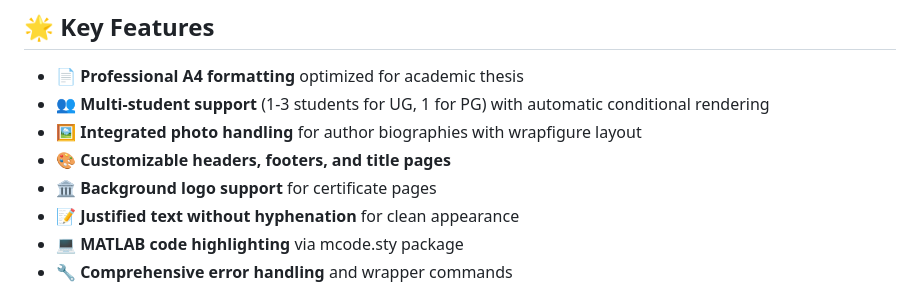
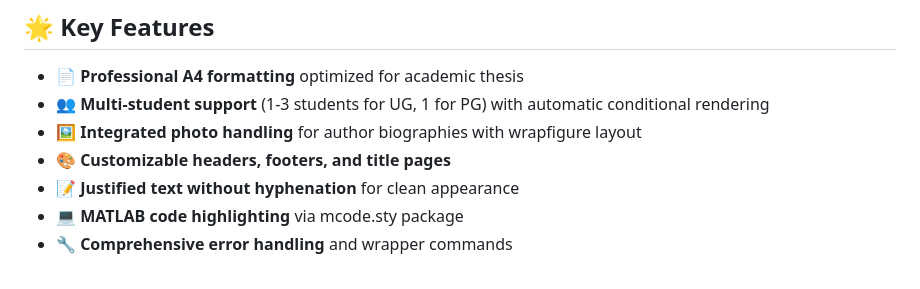
Before and after one commit to KingsukMajumdar/Thesis_Template_UG_PG_BCREC, a Markdown page: README.md, the part around the change. GitHub-like rendering.

```diff
--- a/README.md
+++ b/README.md
@@ -15,7 +15,6 @@ A professional, feature-rich LaTeX template for undergraduate and postgraduate t
 - 👥 **Multi-student support** (1-3 students for UG, 1 for PG) with automatic conditional rendering
 - 🖼️ **Integrated photo handling** for author biographies with wrapfigure layout
 - 🎨 **Customizable headers, footers, and title pages**
-- 🏛️ **Background logo support** for certificate pages
 - 📝 **Justified text without hyphenation** for clean appearance
 - 💻 **MATLAB code highlighting** via mcode.sty package
 - 🔧 **Comprehensive error handling** and wrapper commands
```
